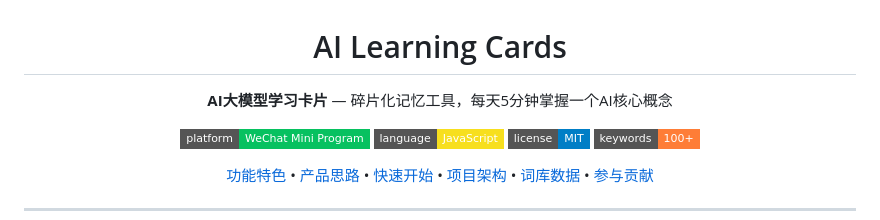
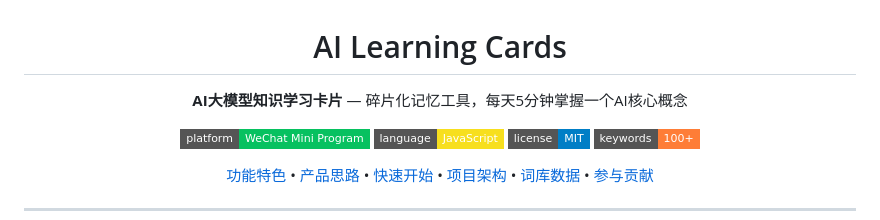
Before and after one commit to GriffithLYC/AI-Flash-1K, a Markdown page: README.md, the part around the change. GitHub-like rendering; badges without logos.

```diff
--- a/README.md
+++ b/README.md
@@ -1,7 +1,7 @@
 <h1 align="center">AI Learning Cards</h1>
 
 <p align="center">
-  <b>AI大模型学习卡片</b> — 碎片化记忆工具，每天5分钟掌握一个AI核心概念
+  <b>AI大模型知识学习卡片</b> — 碎片化记忆工具，每天5分钟掌握一个AI核心概念
 </p>
 
 <p align="center">
```
